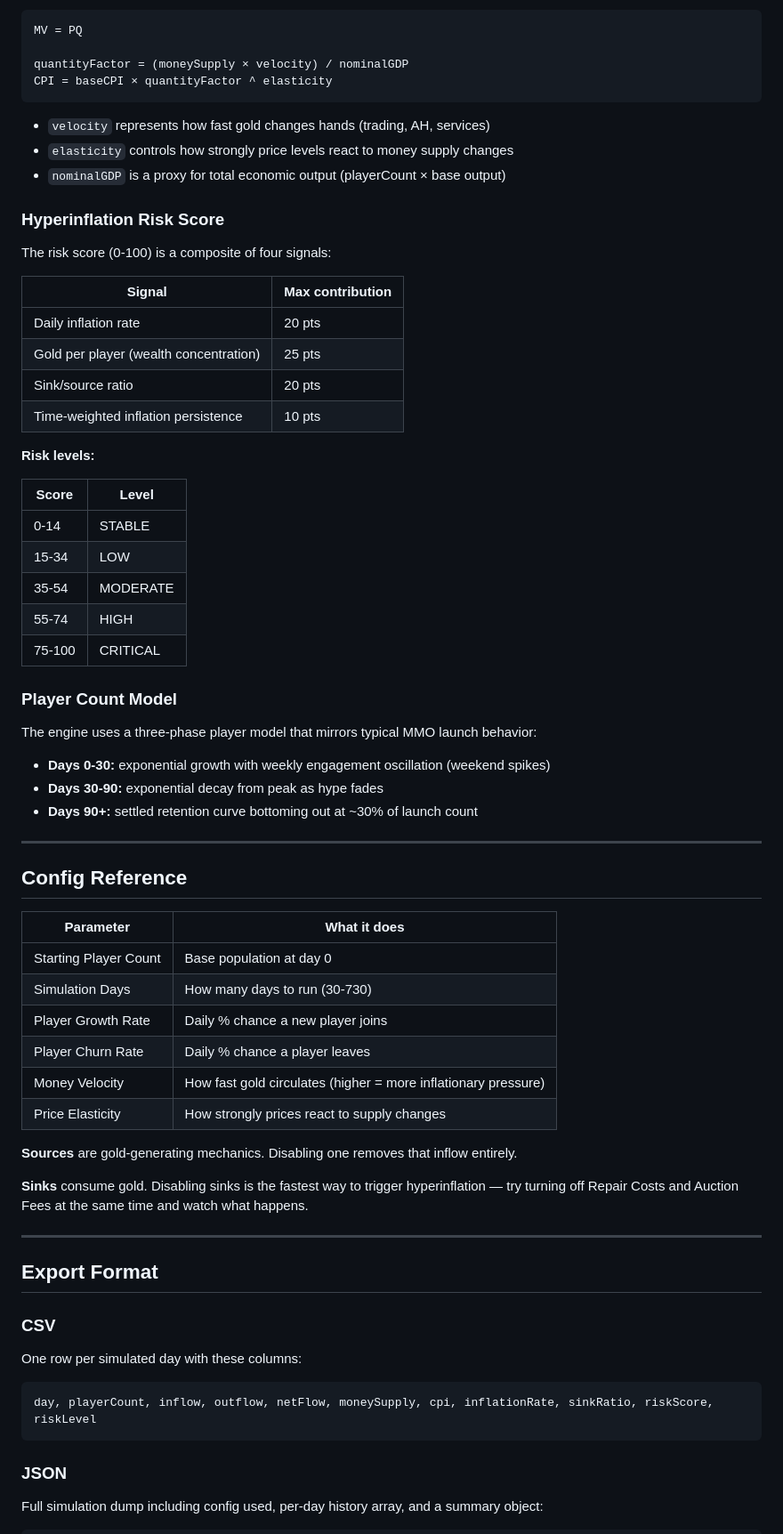
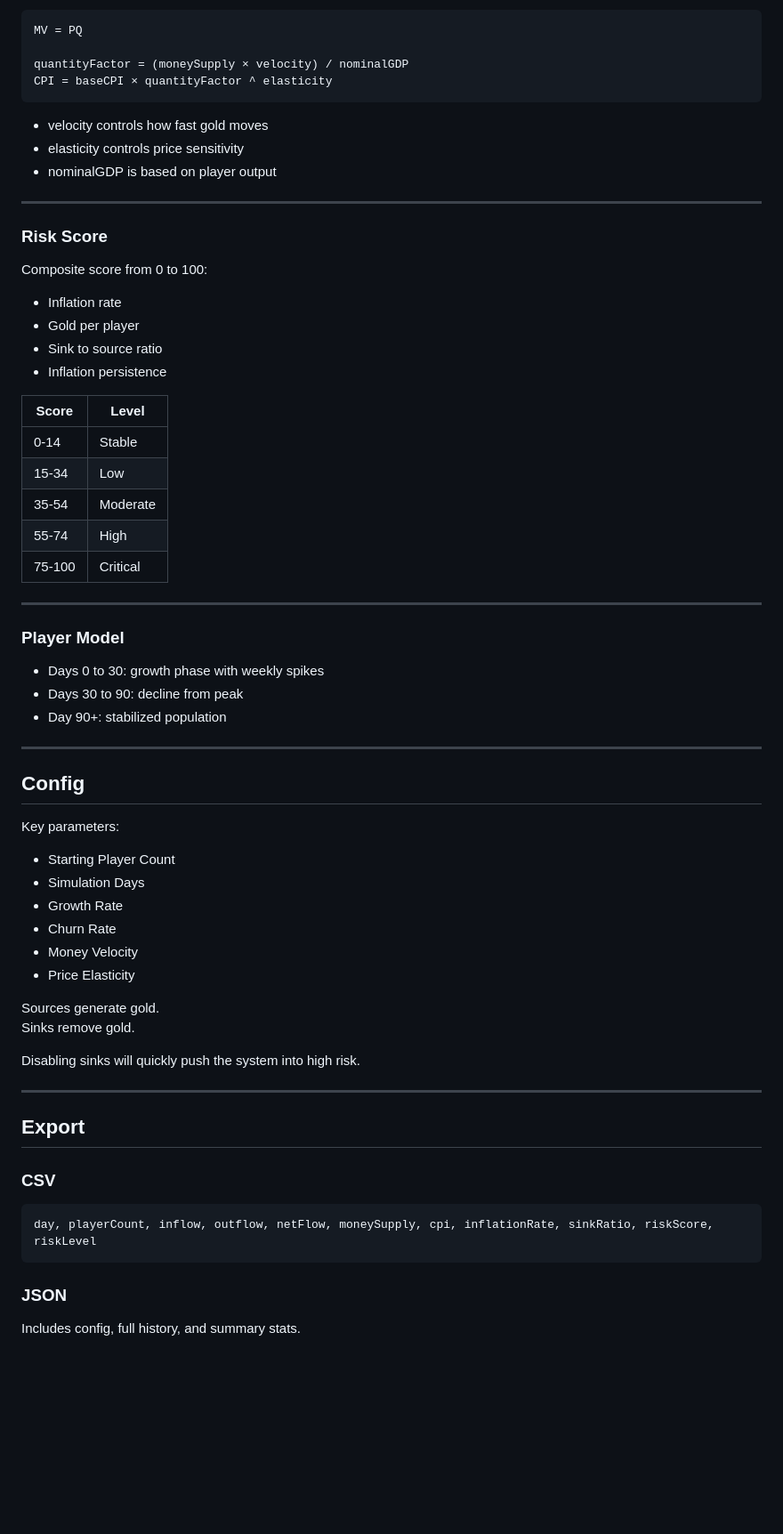
Before and after one commit to AbdullahAsaadGhaliHamza/EconSim, a Markdown page: README.md, the part around one of its changes. Shown at 89% size. Drawn GitHub-style; blank space fills up the shorter version.

````diff
--- a/README.md
+++ b/README.md
@@ -73,63 +80,60 @@ quantityFactor = (moneySupply × velocity) / nominalGDP
 CPI = baseCPI × quantityFactor ^ elasticity
 ```
 
-- `velocity` represents how fast gold changes hands (trading, AH, services)
-- `elasticity` controls how strongly price levels react to money supply changes
-- `nominalGDP` is a proxy for total economic output (playerCount × base output)
-
-### Hyperinflation Risk Score
-
-The risk score (0-100) is a composite of four signals:
-
-| Signal | Max contribution |
-|---|---|
-| Daily inflation rate | 20 pts |
-| Gold per player (wealth concentration) | 25 pts |
-| Sink/source ratio | 20 pts |
-| Time-weighted inflation persistence | 10 pts |
-
-**Risk levels:**
-
-| Score | Level |
-|---|---|
-| 0-14 | STABLE |
-| 15-34 | LOW |
-| 35-54 | MODERATE |
-| 55-74 | HIGH |
-| 75-100 | CRITICAL |
-
-### Player Count Model
-
-The engine uses a three-phase player model that mirrors typical MMO launch behavior:
-
-- **Days 0-30:** exponential growth with weekly engagement oscillation (weekend spikes)
-- **Days 30-90:** exponential decay from peak as hype fades
-- **Days 90+:** settled retention curve bottoming out at ~30% of launch count
+- velocity controls how fast gold moves
+- elasticity controls price sensitivity
+- nominalGDP is based on player output
 
 ---
 
-## Config Reference
+### Risk Score
 
-| Parameter | What it does |
-|---|---|
-| Starting Player Count | Base population at day 0 |
-| Simulation Days | How many days to run (30-730) |
-| Player Growth Rate | Daily % chance a new player joins |
-| Player Churn Rate | Daily % chance a player leaves |
-| Money Velocity | How fast gold circulates (higher = more inflationary pressure) |
-| Price Elasticity | How strongly prices react to supply changes |
+Composite score from 0 to 100:
 
-**Sources** are gold-generating mechanics. Disabling one removes that inflow entirely.
+- Inflation rate
+- Gold per player
+- Sink to source ratio
+- Inflation persistence
 
-**Sinks** consume gold. Disabling sinks is the fastest way to trigger hyperinflation — try turning off Repair Costs and Auction Fees at the same time and watch what happens.
+| Score | Level |
+|------|------|
+| 0-14 | Stable |
+| 15-34 | Low |
+| 35-54 | Moderate |
+| 55-74 | High |
+| 75-100 | Critical |
 
 ---
 
-## Export Format
+### Player Model
+
+- Days 0 to 30: growth phase with weekly spikes
+- Days 30 to 90: decline from peak
+- Day 90+: stabilized population
+
+---
+
+## Config
+
+Key parameters:
+
+- Starting Player Count
+- Simulation Days
+- Growth Rate
+- Churn Rate
+- Money Velocity
+- Price Elasticity
+
+Sources generate gold.
+Sinks remove gold.
+
+Disabling sinks will quickly push the system into high risk.
+
+---
+
+## Export
 
 ### CSV
-
-One row per simulated day with these columns:
 
 ```
 day, playerCount, inflow, outflow, netFlow, moneySupply, cpi, inflationRate, sinkRatio, riskScore, riskLevel
@@ -137,5 +141,5 @@ day, playerCount, inflow, outflow, netFlow, moneySupply, cpi, inflationRate, sin
 
 ### JSON
 
-Full simulation dump including config used, per-day history array, and a summary object:
+Includes config, full history, and summary stats.
 
````
Also changed, not shown: other parts of README.md (+69 -90 lines).
